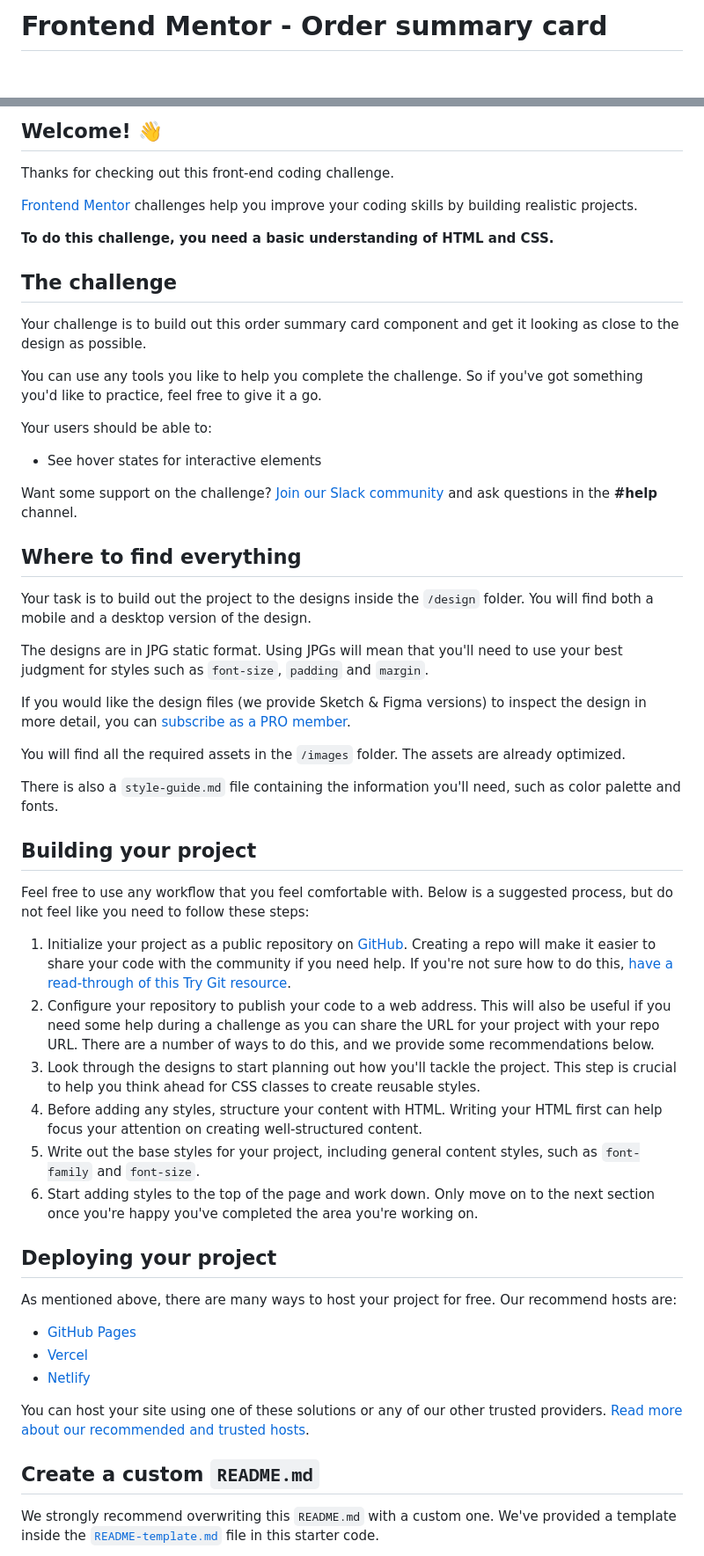
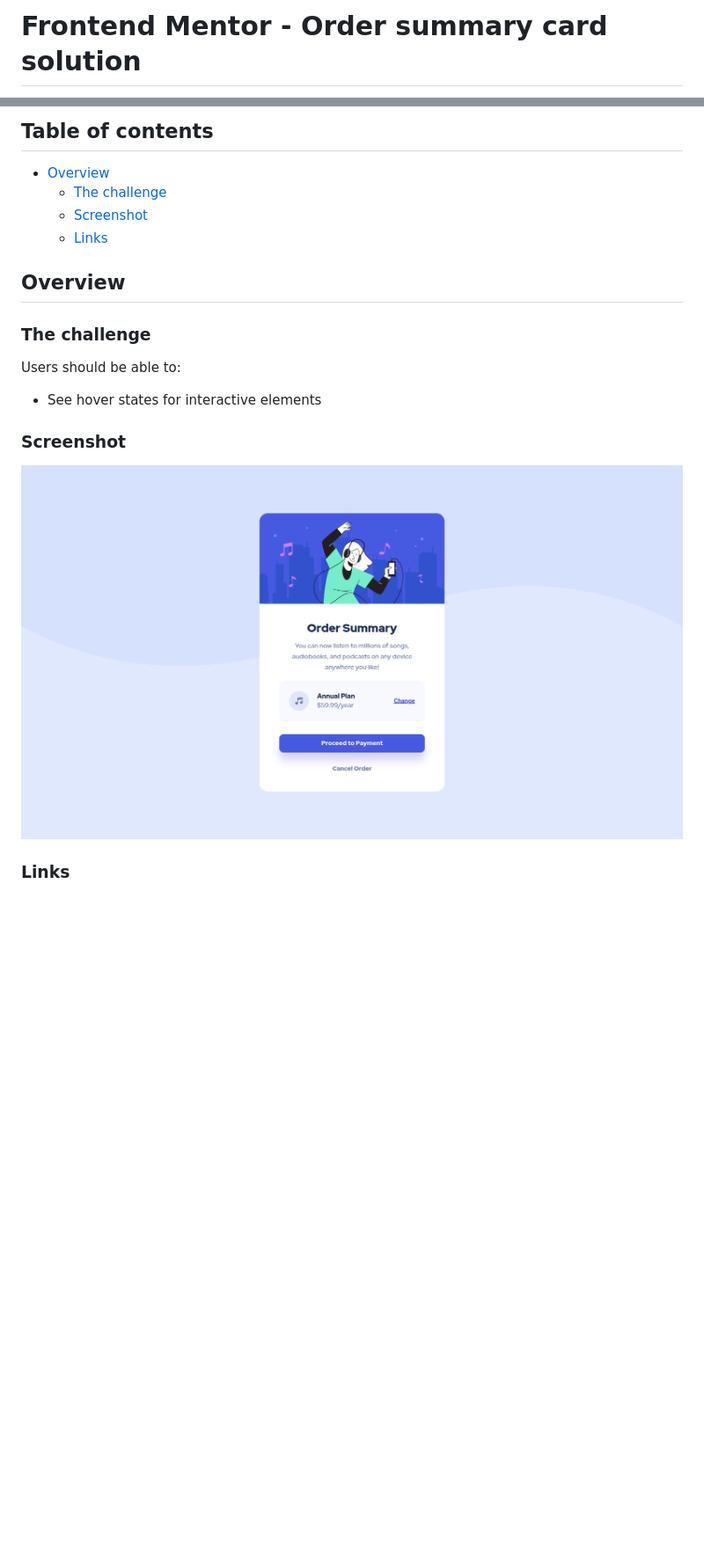
Before and after one commit to kxrn0/Front-End-Challenges, a Markdown page: order-summary-component-main/README.md, 2 parts joined by grey strips. Shown: that part at 88% size. GitHub-like rendering; pictures changed too: order-summary-component-main/images/shot.png (added); blank space fills up the shorter version.

```diff
--- a/order-summary-component-main/README.md
+++ b/order-summary-component-main/README.md
@@ -1,2 +1,2 @@
-# Frontend Mentor - Order summary card
+# Frontend Mentor - Order summary card solution
 
@@ -4,58 +4,22 @@
 
-## Welcome! 👋
+## Table of contents
 
-Thanks for checking out this front-end coding challenge.
+- [Overview](#overview)
+  - [The challenge](#the-challenge)
+  - [Screenshot](#screenshot)
+  - [Links](#links)
 
-[Frontend Mentor](https://www.frontendmentor.io) challenges help you improve your coding skills by building realistic projects.
+## Overview
 
-**To do this challenge, you need a basic understanding of HTML and CSS.**
+### The challenge
 
-## The challenge
-
-Your challenge is to build out this order summary card component and get it looking as close to the design as possible.
-
-You can use any tools you like to help you complete the challenge. So if you've got something you'd like to practice, feel free to give it a go.
-
-Your users should be able to:
+Users should be able to:
 
 - See hover states for interactive elements
 
-Want some support on the challenge? [Join our Slack community](https://www.frontendmentor.io/slack) and ask questions in the **#help** channel.
+### Screenshot
 
-## Where to find everything
+![](./images/shot.png)
 
-Your task is to build out the project to the designs inside the `/design` folder. You will find both a mobile and a desktop version of the design.
+### Links
 
-The designs are in JPG static format. Using JPGs will mean that you'll need to use your best judgment for styles such as `font-size`, `padding` and `margin`.
-
-If you would like the design files (we provide Sketch & Figma versions) to inspect the design in more detail, you can [subscribe as a PRO member](https://www.frontendmentor.io/pro).
-
-You will find all the required assets in the `/images` folder. The assets are already optimized.
-
-There is also a `style-guide.md` file containing the information you'll need, such as color palette and fonts.
-
-## Building your project
-
-Feel free to use any workflow that you feel comfortable with. Below is a suggested process, but do not feel like you need to follow these steps:
-
-1. Initialize your project as a public repository on [GitHub](https://github.com/). Creating a repo will make it easier to share your code with the community if you need help. If you're not sure how to do this, [have a read-through of this Try Git resource](https://try.github.io/).
-2. Configure your repository to publish your code to a web address. This will also be useful if you need some help during a challenge as you can share the URL for your project with your repo URL. There are a number of ways to do this, and we provide some recommendations below.
-3. Look through the designs to start planning out how you'll tackle the project. This step is crucial to help you think ahead for CSS classes to create reusable styles.
-4. Before adding any styles, structure your content with HTML. Writing your HTML first can help focus your attention on creating well-structured content.
-5. Write out the base styles for your project, including general content styles, such as `font-family` and `font-size`.
-6. Start adding styles to the top of the page and work down. Only move on to the next section once you're happy you've completed the area you're working on.
-
-## Deploying your project
-
-As mentioned above, there are many ways to host your project for free. Our recommend hosts are:
-
-- [GitHub Pages](https://pages.github.com/)
-- [Vercel](https://vercel.com/)
-- [Netlify](https://www.netlify.com/)
-
-You can host your site using one of these solutions or any of our other trusted providers. [Read more about our recommended and trusted hosts](https://medium.com/frontend-mentor/frontend-mentor-trusted-hosting-providers-bf000dfebe).
-
-## Create a custom `README.md`
-
-We strongly recommend overwriting this `README.md` with a custom one. We've provided a template inside the [`README-template.md`](./README-template.md) file in this starter code.
-
```
Also changed, not shown: other parts of order-summary-component-main/README.md (+3 -31 lines), order-summary-component-main/README-template.md (deleted, +0 -110 lines).
